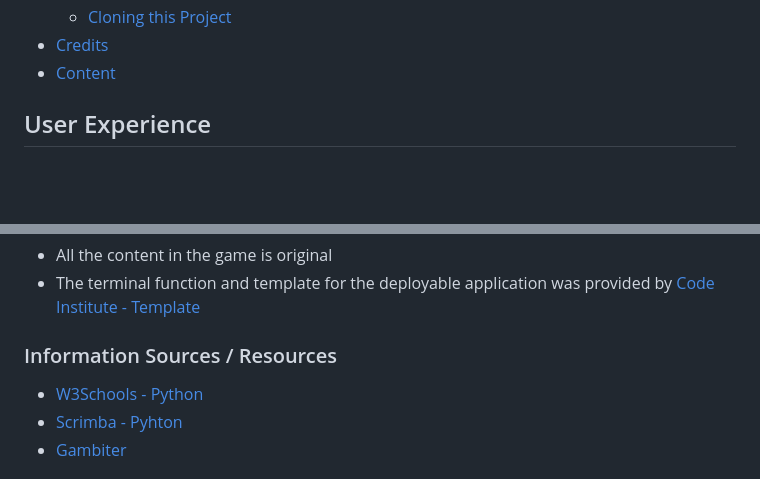
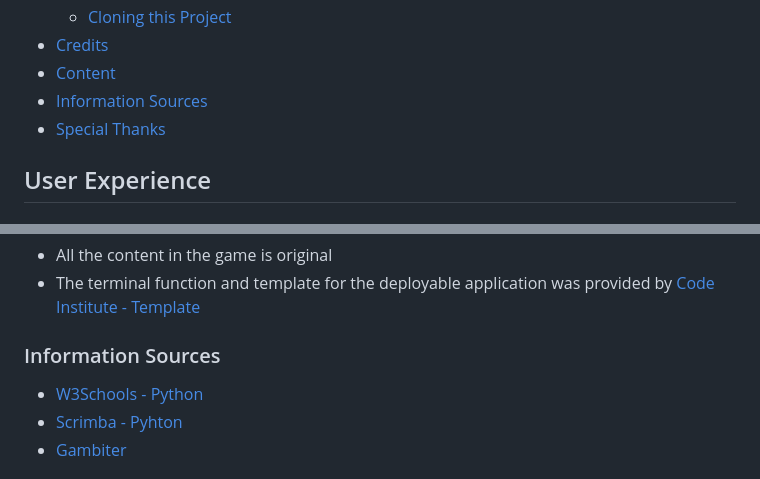
Before and after one commit to JamieTrev/hangman, a Markdown page: README.md, 2 parts joined by grey strips. GitHub-like rendering; blank space fills up the shorter version.

```diff
--- a/README.md
+++ b/README.md
@@ -37,6 +37,8 @@ Hangman is a Python terminal game, which runs in the Code Institute mock termina
     * [Cloning this Project](#cloning-this-project)
 * [Credits](#credits)
 * [Content](#content)
+* [Information Sources](#information-sources)
+* [Special Thanks](#special-thanks)
 
 ## User Experience
 ### User Stories
@@ -219,7 +221,7 @@ I contacted student care and tutor assistance to rectify this issue and create a
 * All the content in the game is original
 * The terminal function and template for the deployable application was provided by [Code Institute - Template](https://github.com/Code-Institute-Org/python-essentials-template)
 
-### Information Sources / Resources
+### Information Sources
 
 * [W3Schools - Python](https://www.w3schools.com/python/)
 * [Scrimba - Pyhton](https://scrimba.com/learn/python)
```
Also changed, not shown: other parts of README.md (+0 -4 lines).
